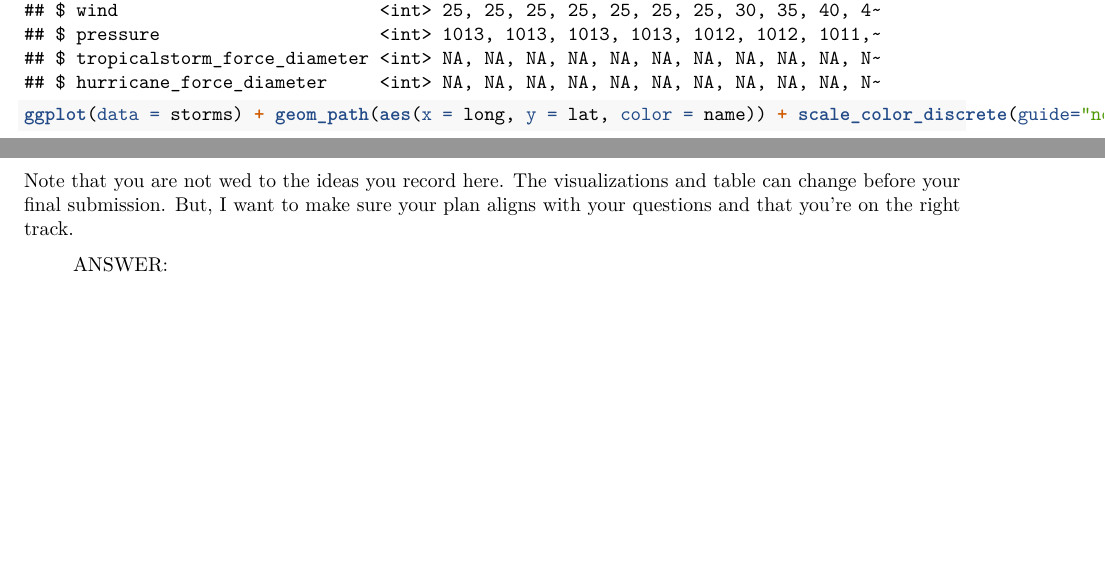
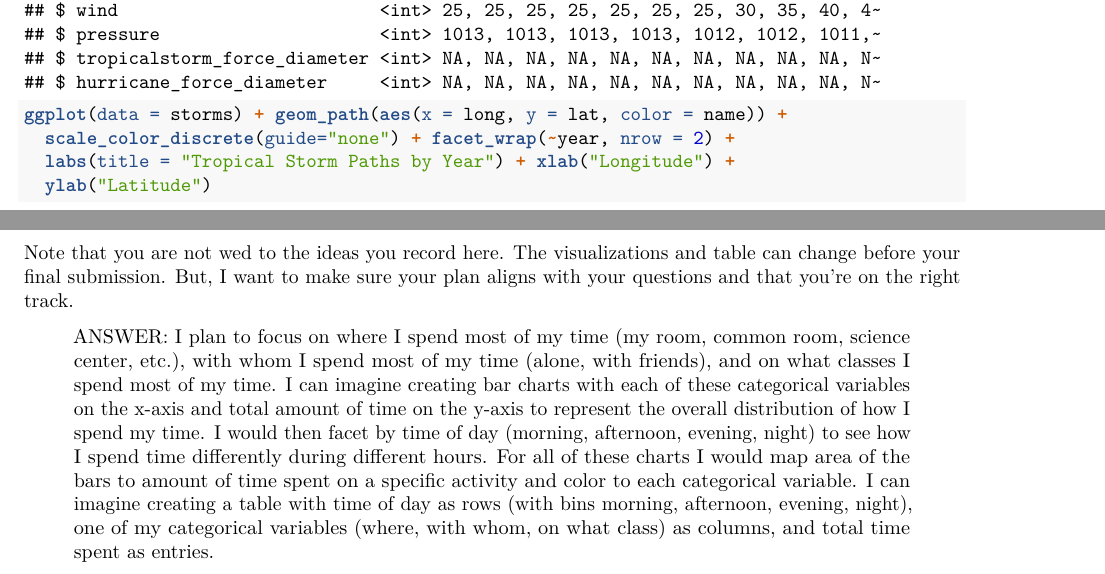
Before and after one commit to edaisy/Data-Science, an R Markdown document (ps1B.Rmd): two parts of pages 6 and 8 of 8, joined at a grey line, cut so that both start at the same text, the shorter picture padded with empty space. Rendered offline with R 4.5, knitr and Pandoc, then LaTeX, with nearby package versions; some code elsewhere in the file could not run offline.

Commit message:
Final Ps1B and pdf

````diff
--- a/ps1B.Rmd
+++ b/ps1B.Rmd
@@ -99,7 +101,10 @@ Note: be sure you load the `nasaweather` package and use the `storms` dataset fr
 ```{r}
 library(nasaweather)
 glimpse(storms)
-ggplot(data = storms) + geom_path(aes(x = long, y = lat, color = name)) + scale_color_discrete(guide="none") + facet_wrap(~year, nrow = 2)
+ggplot(data = storms) + geom_path(aes(x = long, y = lat, color = name)) +
+  scale_color_discrete(guide="none") + facet_wrap(~year, nrow = 2) +
+  labs(title = "Tropical Storm Paths by Year") + xlab("Longitude") +
+  ylab("Latitude")
 ```
 
 
@@ -114,4 +119,6 @@ For the calendar assignment:
 
 Note that you are not wed to the ideas you record here.  The visualizations and table can change before your final submission.  But, I want to make sure your plan aligns with your questions and that you're on the right track.
 
-> ANSWER:
+> ANSWER: I plan to focus on where I spend most of my time (my room, common room, science center, etc.), with whom I spend most of my time (alone, with friends), and on what classes I spend most of my time.
+I can imagine creating bar charts with each of these categorical variables on the x-axis and total amount of time on the y-axis to represent the overall distribution of how I spend my time. I would then facet by time of day (morning, afternoon, evening, night) to see how I spend time differently during different hours. For all of these charts I would map area of the bars to amount of time spent on a specific activity and color to each categorical variable.
+I can imagine creating a table with time of day as rows (with bins morning, afternoon, evening, night), one of my categorical variables (where, with whom, on what class) as columns, and total time spent as entries.
````
Also changed, not shown: ps1B.pdf (added), ps1B.Rmd (6 more changed lines).
